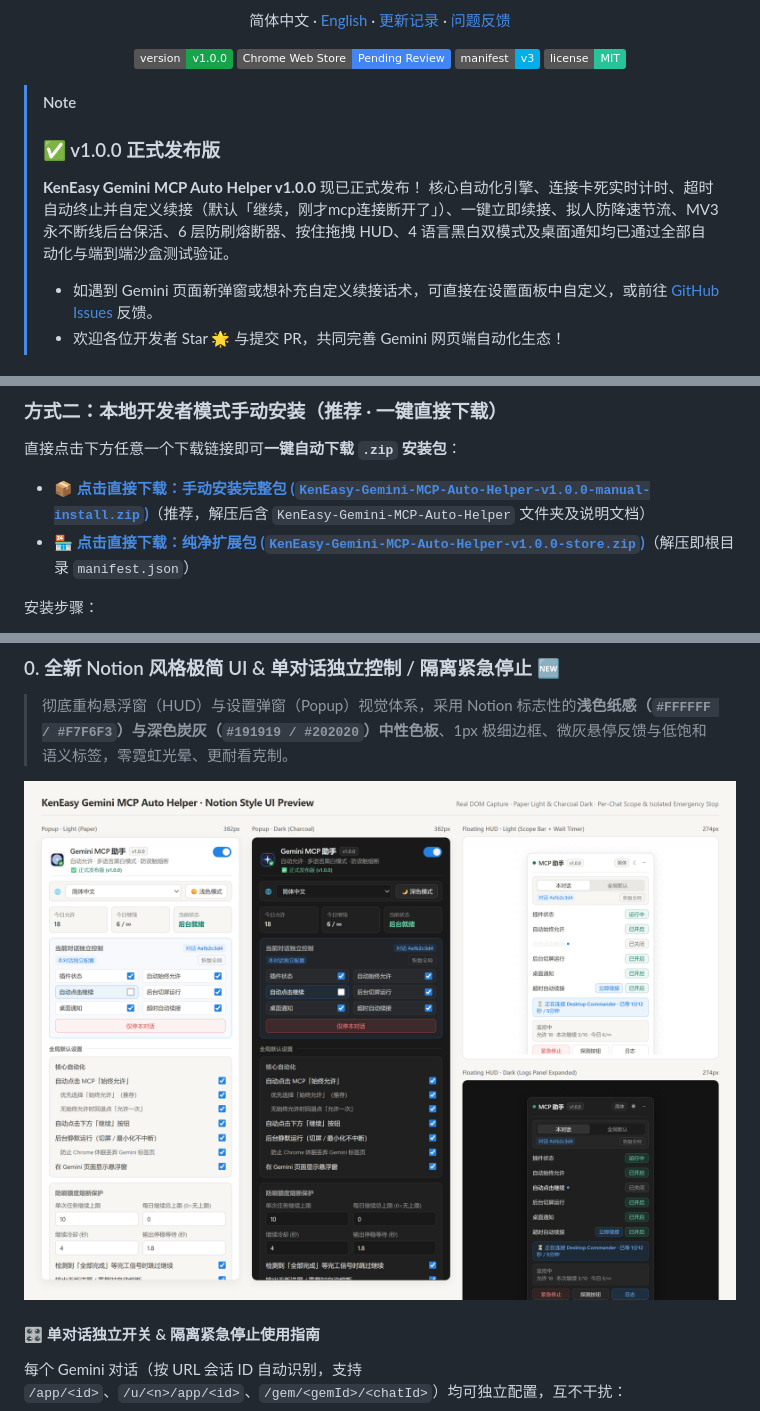
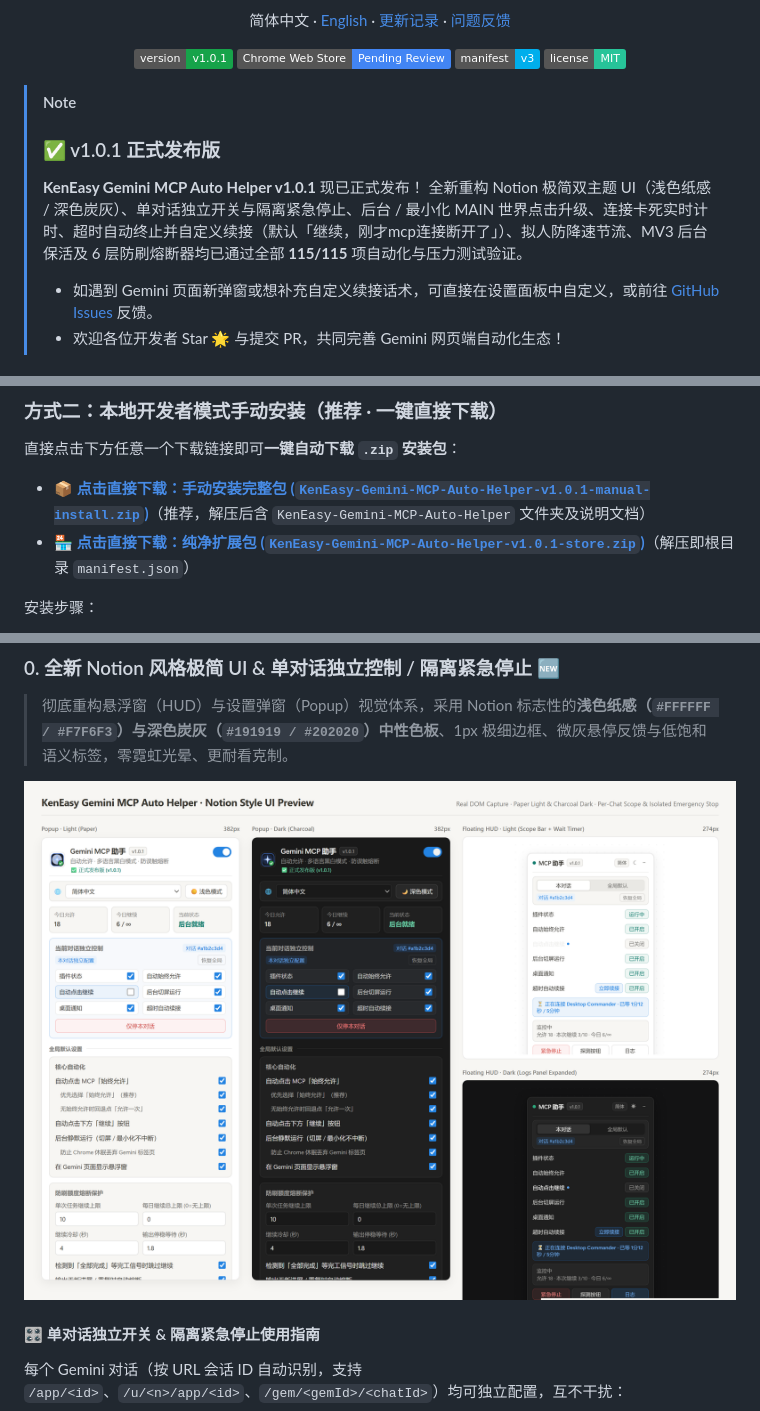
Before and after one commit to ngiken/KenEasy-Gemini-MCP-Auto-Helper, a Markdown page: README.zh-CN.md, 3 parts joined by grey strips. Rendered like a GitHub page; pictures changed too: assets/notion-ui-preview.png; badges without logos.

Commit message:
chore(release): bump version to v1.0.1, update tests, previews, and release packages

```diff
--- a/README.zh-CN.md
+++ b/README.zh-CN.md
@@ -16,7 +16,7 @@
   </p>
 
   <p>
-    <img alt="Version" src="https://img.shields.io/badge/version-v1.0.0-16a34a?logo=googlechrome&logoColor=white">
+    <img alt="Version" src="https://img.shields.io/badge/version-v1.0.1-16a34a?logo=googlechrome&logoColor=white">
     <img alt="Chrome Web Store" src="https://img.shields.io/badge/Chrome_Web_Store-Pending_Review-4285F4?logo=googlechrome&logoColor=white">
     <img alt="Manifest" src="https://img.shields.io/badge/manifest-v3-00aeec">
     <img alt="License" src="https://img.shields.io/badge/license-MIT-27c499">
@@ -24,9 +24,9 @@
 </div>
 
 > [!NOTE]
-> ### ✅ v1.0.0 正式发布版
-> **KenEasy Gemini MCP Auto Helper v1.0.0** 现已正式发布！
-> 核心自动化引擎、连接卡死实时计时、超时自动终止并自定义续接（默认「继续，刚才mcp连接断开了」）、一键立即续接、拟人防降速节流、MV3 永不断线后台保活、6 层防刷熔断器、按住拖拽 HUD、4 语言黑白双模式及桌面通知均已通过全部自动化与端到端沙盒测试验证。
+> ### ✅ v1.0.1 正式发布版
+> **KenEasy Gemini MCP Auto Helper v1.0.1** 现已正式发布！
+> 全新重构 Notion 极简双主题 UI（浅色纸感 / 深色炭灰）、单对话独立开关与隔离紧急停止、后台 / 最小化 MAIN 世界点击升级、连接卡死实时计时、超时自动终止并自定义续接（默认「继续，刚才mcp连接断开了」）、拟人防降速节流、MV3 后台保活及 6 层防刷熔断器均已通过全部 **115/115** 项自动化与压力测试验证。
 > - 如遇到 Gemini 页面新弹窗或想补充自定义续接话术，可直接在设置面板中自定义，或前往 [GitHub Issues](https://github.com/ngiken/KenEasy-Gemini-MCP-Auto-Helper/issues) 反馈。
 > - 欢迎各位开发者 Star 🌟 与提交 PR，共同完善 Gemini 网页端自动化生态！
 
@@ -44,8 +44,8 @@
 
 直接点击下方任意一个下载链接即可**一键自动下载 `.zip` 安装包**：
 
-- 📦 **[点击直接下载：手动安装完整包 (`KenEasy-Gemini-MCP-Auto-Helper-v1.0.0-manual-install.zip`)](https://github.com/ngiken/KenEasy-Gemini-MCP-Auto-Helper/releases/download/v1.0.0/KenEasy-Gemini-MCP-Auto-Helper-v1.0.0-manual-install.zip)**（推荐，解压后含 `KenEasy-Gemini-MCP-Auto-Helper` 文件夹及说明文档）
-- 🏪 **[点击直接下载：纯净扩展包 (`KenEasy-Gemini-MCP-Auto-Helper-v1.0.0-store.zip`)](https://github.com/ngiken/KenEasy-Gemini-MCP-Auto-Helper/releases/download/v1.0.0/KenEasy-Gemini-MCP-Auto-Helper-v1.0.0-store.zip)**（解压即根目录 `manifest.json`）
+- 📦 **[点击直接下载：手动安装完整包 (`KenEasy-Gemini-MCP-Auto-Helper-v1.0.1-manual-install.zip`)](https://github.com/ngiken/KenEasy-Gemini-MCP-Auto-Helper/releases/download/v1.0.1/KenEasy-Gemini-MCP-Auto-Helper-v1.0.1-manual-install.zip)**（推荐，解压后含 `KenEasy-Gemini-MCP-Auto-Helper` 文件夹及说明文档）
+- 🏪 **[点击直接下载：纯净扩展包 (`KenEasy-Gemini-MCP-Auto-Helper-v1.0.1-store.zip`)](https://github.com/ngiken/KenEasy-Gemini-MCP-Auto-Helper/releases/download/v1.0.1/KenEasy-Gemini-MCP-Auto-Helper-v1.0.1-store.zip)**（解压即根目录 `manifest.json`）
 
 安装步骤：
 1. 点击上方链接下载 `.zip` 压缩包并解压到本地目录（例如 `E:\code\KenEasy-Gemini-MCP-Auto-Helper`）。
```
Also changed, not shown: README.md (+6 -6 lines), assets/notion-hud-dark.png, assets/notion-hud-light.png, assets/notion-popup-dark.png, assets/notion-popup-light.png, 11 other files.
